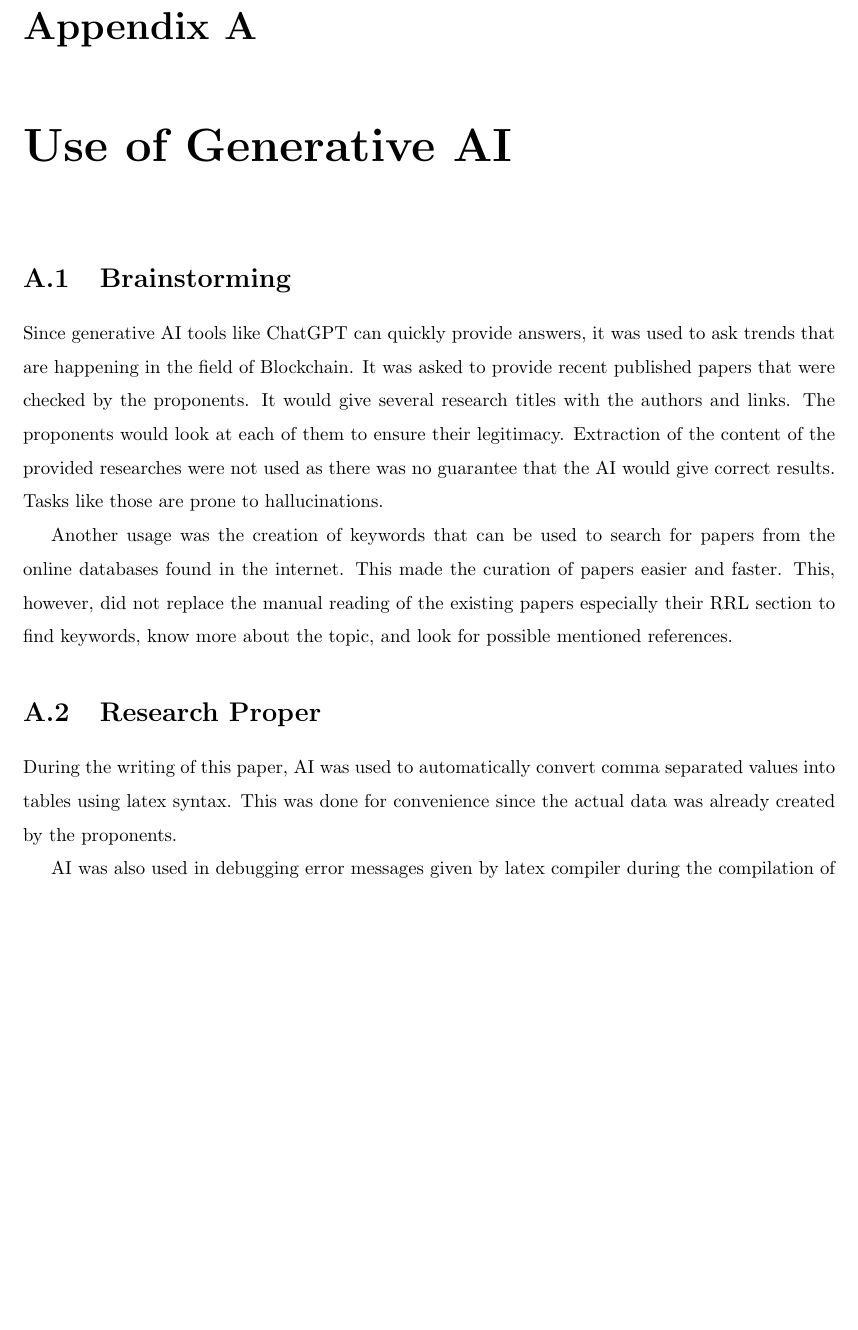
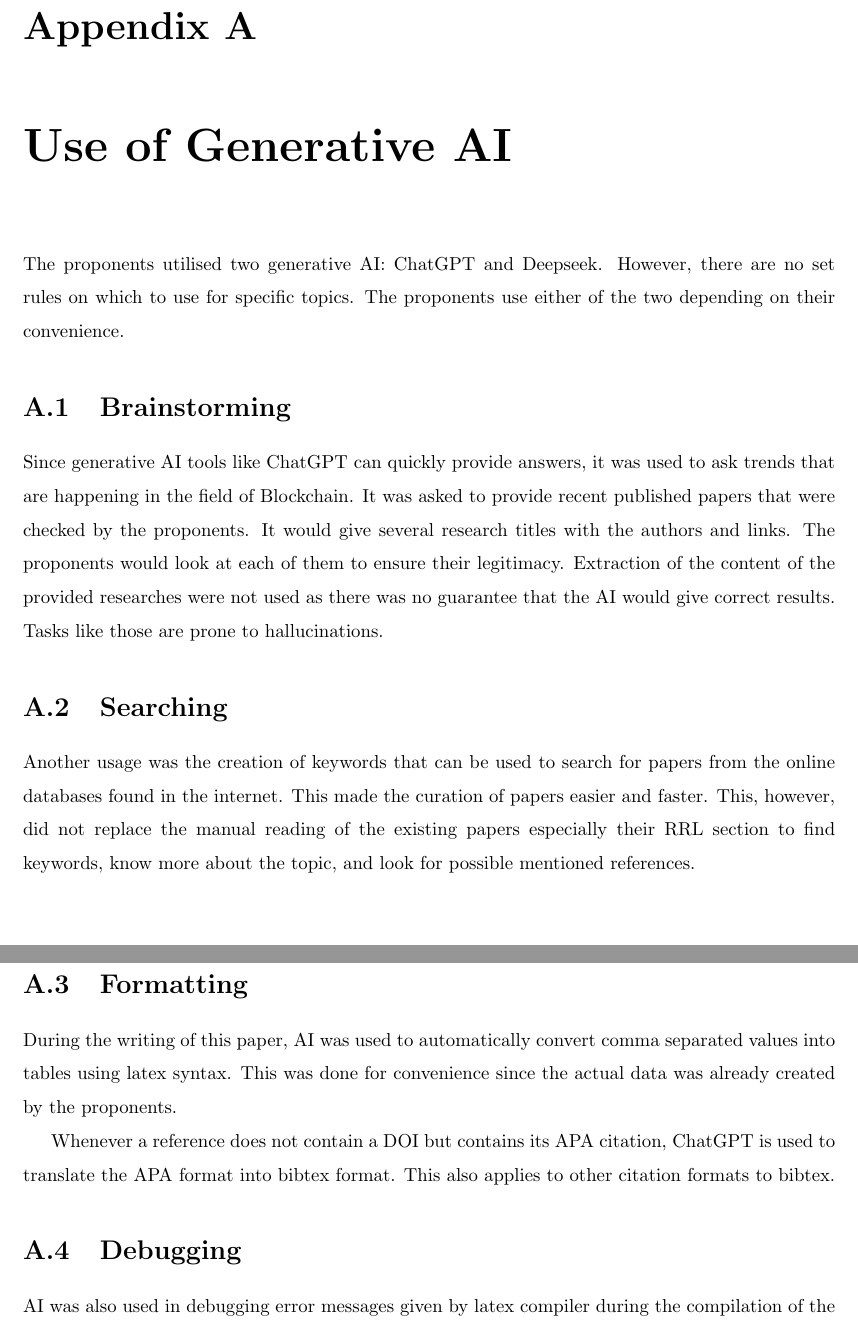
Before and after one commit to iamjonel7-boop/researchMethods, a LaTeX thesis (sp.tex, which reads appendices/genAI.tex): part of page 26 of 32 before the commit and two parts of pages 26 and 27 of 32 after it, the two joined at a grey line, cut so that both start at the same text, the shorter picture padded with empty space. Compiled offline with pdfLaTeX.

Commit message:
Add another AI use cases.

```diff
--- a/appendices/genAI.tex
+++ b/appendices/genAI.tex
@@ -1,11 +1,16 @@
 \chapter{Use of Generative AI}
+The proponents utilised two generative AI: ChatGPT and Deepseek. However, there are no set rules on which to use for specific topics. The proponents use either of the two depending on their convenience.
 
 \section{Brainstorming}
 Since generative AI tools like ChatGPT can quickly provide answers, it was used to ask trends that are happening in the field of Blockchain. It was asked to provide recent published papers that were checked by the proponents. It would give several research titles with the authors and links. The proponents would look at each of them to ensure their legitimacy. Extraction of the content of the provided researches were not used as there was no guarantee that the AI would give correct results. Tasks like those are prone to hallucinations.
 
+\section{Searching}
 Another usage was the creation of keywords that can be used to search for papers from the online databases found in the internet. This made the curation of papers easier and faster. This, however, did not replace the manual reading of the existing papers especially their RRL section to find keywords, know more about the topic, and look for possible mentioned references.
 
-\section{Research Proper}
+\section{Formatting}
 During the writing of this paper, AI was used to automatically convert comma separated values into tables using latex syntax. This was done for convenience since the actual data was already created by the proponents.
 
+Whenever a reference does not contain a DOI but contains its APA citation, ChatGPT is used to translate the APA format into bibtex format. This also applies to other citation formats to bibtex.
+
+\section{Debugging}
 AI was also used in debugging error messages given by latex compiler during the compilation of the PDF format.
```
